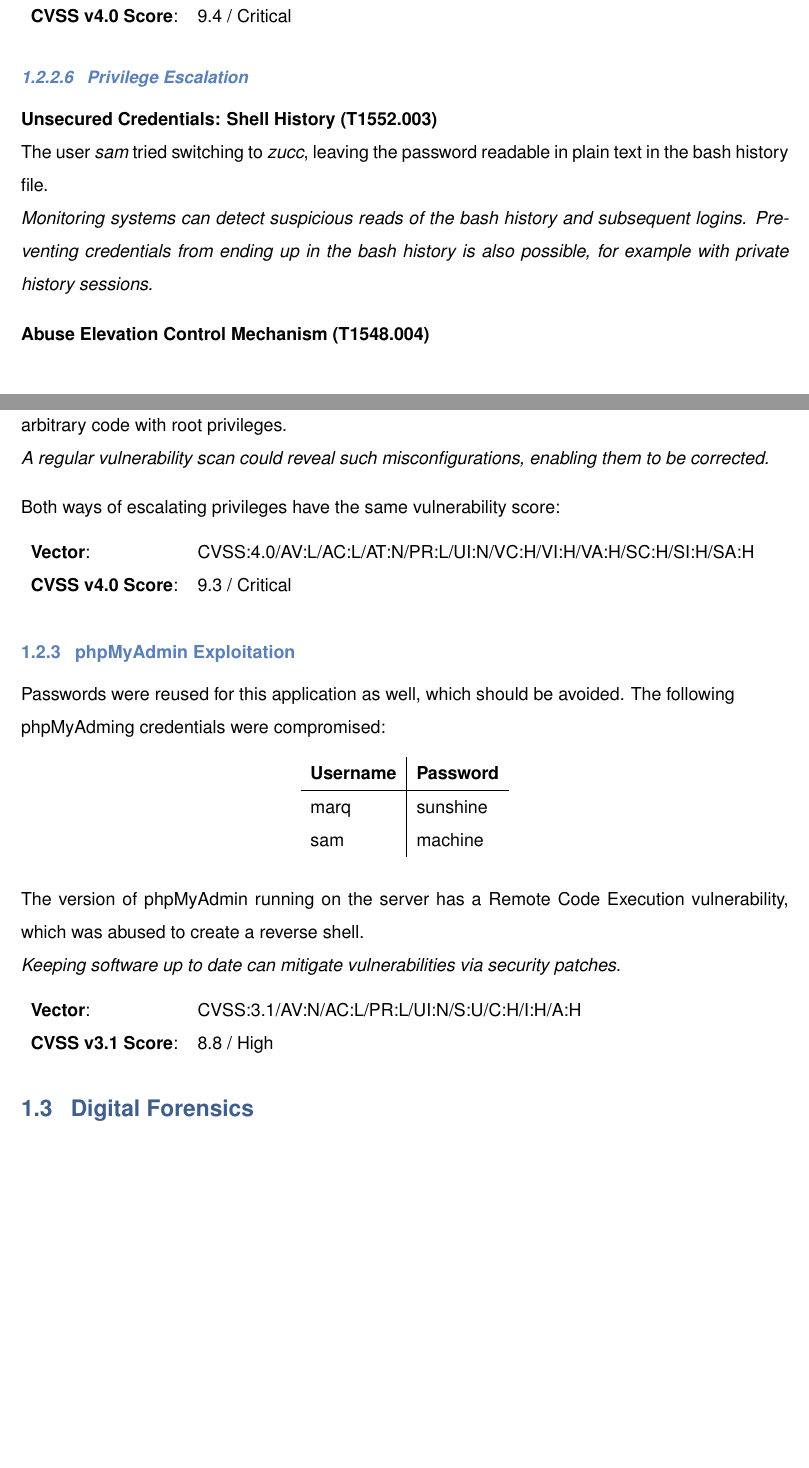
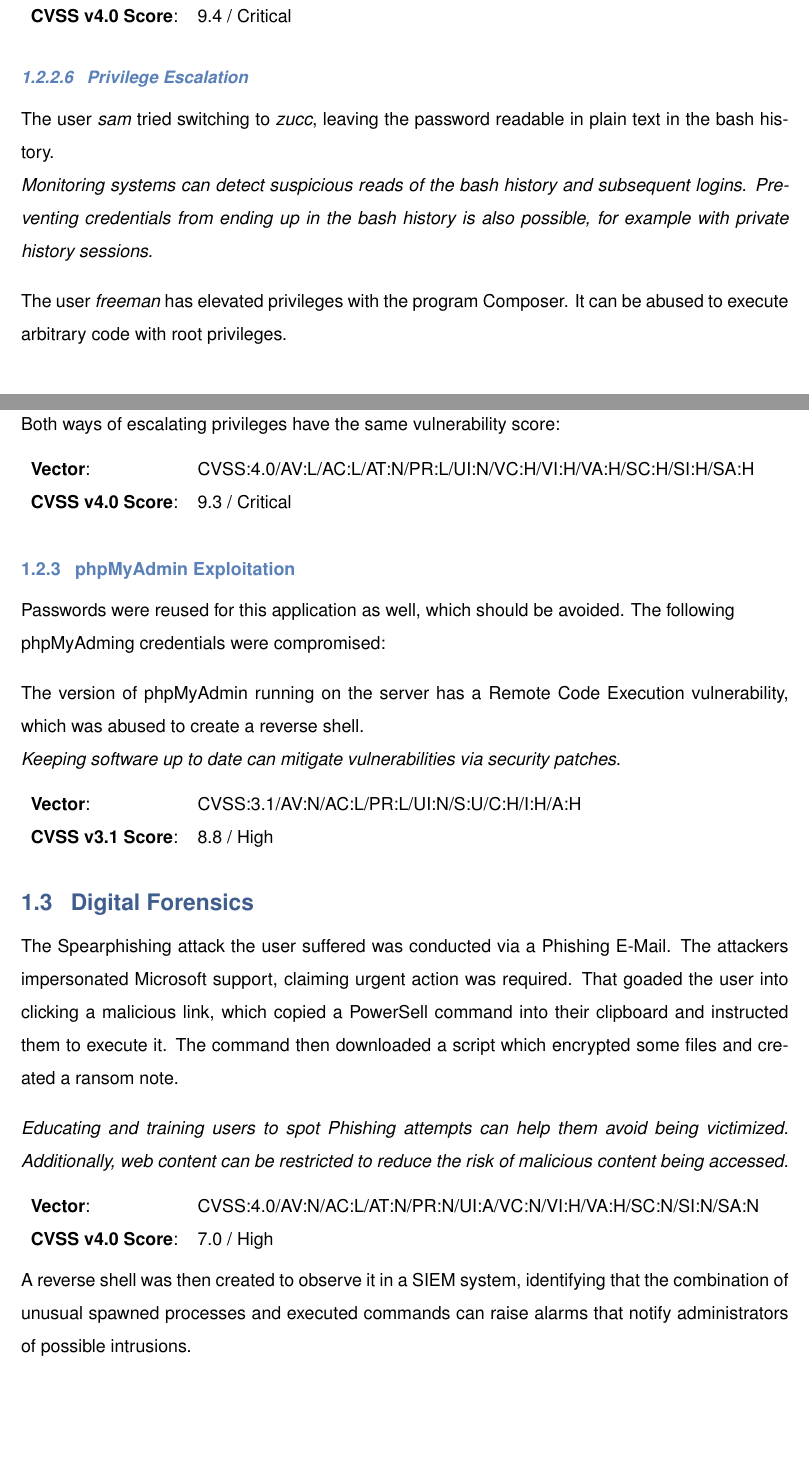
Before and after one commit to neubert-simon/auv-final-report, a LaTeX document (report.tex, which reads sections/1.2-pentest_summary.tex, sections/1.3-forensics_summary.tex): two parts of pages 6 and 7 of 140, joined at a grey line, cut so that both start at the same text. Compiled offline with pdfLaTeX.

Commit message:
Added summmary for forensics

```diff
--- a/sections/1.2-pentest_summary.tex
+++ b/sections/1.2-pentest_summary.tex
@@ -57,11 +57,9 @@ Samantha Groves and Gordon Freeman reuse their credentials for their Unix accoun
 \end{tabular}
 
 \paragraph{Privilege Escalation}
-\textbf{Unsecured Credentials: Shell History (T1552.003)}\\
-The user \textit{sam} tried switching to \textit{zucc}, leaving the password readable in plain text in the bash history file.\\
+The user \textit{sam} tried switching to \textit{zucc}, leaving the password readable in plain text in the bash history.\\
 \textit{Monitoring systems can detect suspicious reads of the bash history and subsequent logins. Preventing credentials from ending up in the bash history is also possible, for example with private history sessions.}
 
-\textbf{Abuse Elevation Control Mechanism (T1548.004)}\\
 The user \textit{freeman} has elevated privileges with the program Composer. It can be abused to execute arbitrary code with root privileges.\\
 \textit{A regular vulnerability scan could reveal such misconfigurations, enabling them to be corrected.}
 
@@ -76,15 +74,6 @@ Both ways of escalating privileges have the same vulnerability score:
 Passwords were reused for this application as well, which should be avoided.
 The following\\ phpMyAdming credentials were compromised:
 
-\begin{table}[ht]
-\centering
-\begin{tabular}{l | l}
-\textbf{Username} & \textbf{Password}\\ \hline
-marq & sunshine\\
-sam & machine
-\end{tabular}
-\end{table}
-
 The version of phpMyAdmin running on the server has a Remote Code Execution vulnerability, which was abused to create a reverse shell.\\
 \textit{Keeping software up to date can mitigate vulnerabilities via security patches.}
 
--- a/sections/1.3-forensics_summary.tex
+++ b/sections/1.3-forensics_summary.tex
@@ -4,4 +4,18 @@
 
 \subsection{Digital Forensics}
 
+The Spearphishing attack the user suffered was conducted via a Phishing E-Mail.
+The attackers impersonated Microsoft support, claiming urgent action was required.
+That goaded the user into clicking a malicious link, which copied a PowerSell command into their clipboard and instructed them to execute it.
+The command then downloaded a script which encrypted some files and created a ransom note.
+
+\textit{Educating and training users to spot Phishing attempts can help them avoid being victimized. Additionally, web content can be restricted to reduce the risk of malicious content being accessed.}
+
+\begin{tabular}{l l}
+\textbf{Vector}: & CVSS:4.0/AV:N/AC:L/AT:N/PR:N/UI:A/VC:N/VI:H/VA:H/SC:N/SI:N/SA:N\\
+\textbf{CVSS v4.0 Score}: & 7.0 / High
+\end{tabular}
+
+A reverse shell was then created to observe it in a SIEM system, identifying that the combination of unusual spawned processes and executed commands can raise alarms that notify administrators of possible intrusions.
+
 \end{document}
```
Also changed, not shown: sections/7-appendix.tex (+2 -3 lines), 1 other file.
